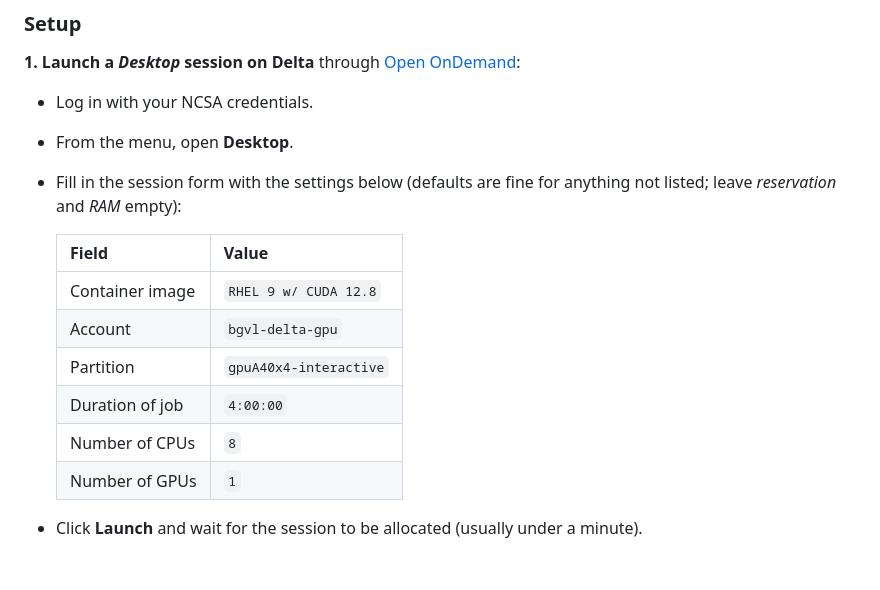
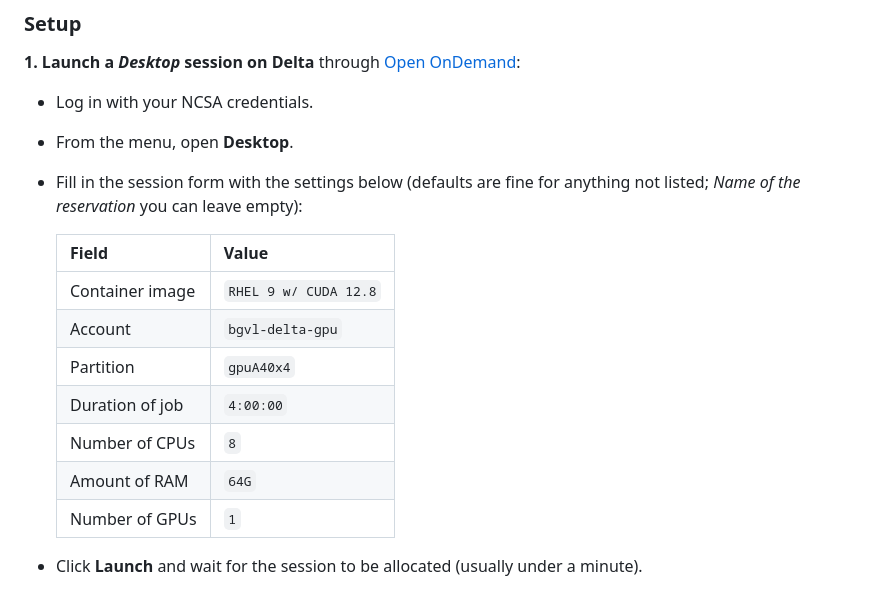
Before and after one commit to Luthey-Schulten-Lab/SummerSchool_2026, a Markdown page: Martini/README.md, the part around the change. Rendered like a GitHub page; blank space fills up the shorter version.

```diff
--- a/Martini/README.md
+++ b/Martini/README.md
@@ -60,15 +60,16 @@ also available [here](https://tutorials.gromacs.org/).
 - Log in with your NCSA credentials.
 - From the menu, open **Desktop**.
 - Fill in the session form with the settings below (defaults are fine for
-  anything not listed; leave *reservation* and *RAM* empty):
+  anything not listed; *Name of the reservation* you can leave empty):
 
   | Field | Value |
   | :--- | :--- |
   | Container image | `RHEL 9 w/ CUDA 12.8` |
   | Account         | `bgvl-delta-gpu` |
-  | Partition       | `gpuA40x4-interactive` |
+  | Partition       | `gpuA40x4` |
   | Duration of job | `4:00:00` |
   | Number of CPUs  | `8` |
+  | Amount of RAM   | `64G` |
   | Number of GPUs  | `1` |
 
 - Click **Launch** and wait for the session to be allocated (usually under
```
